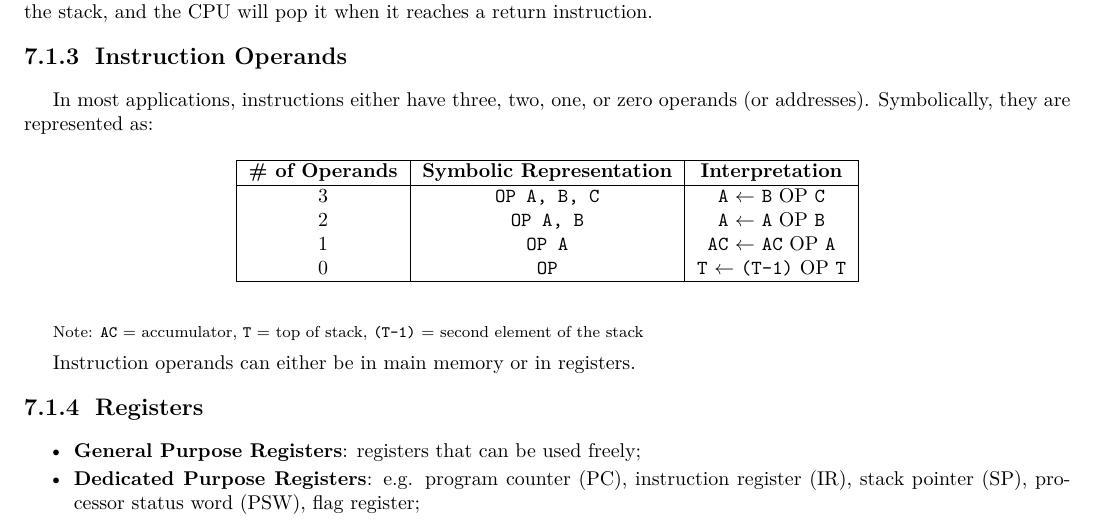
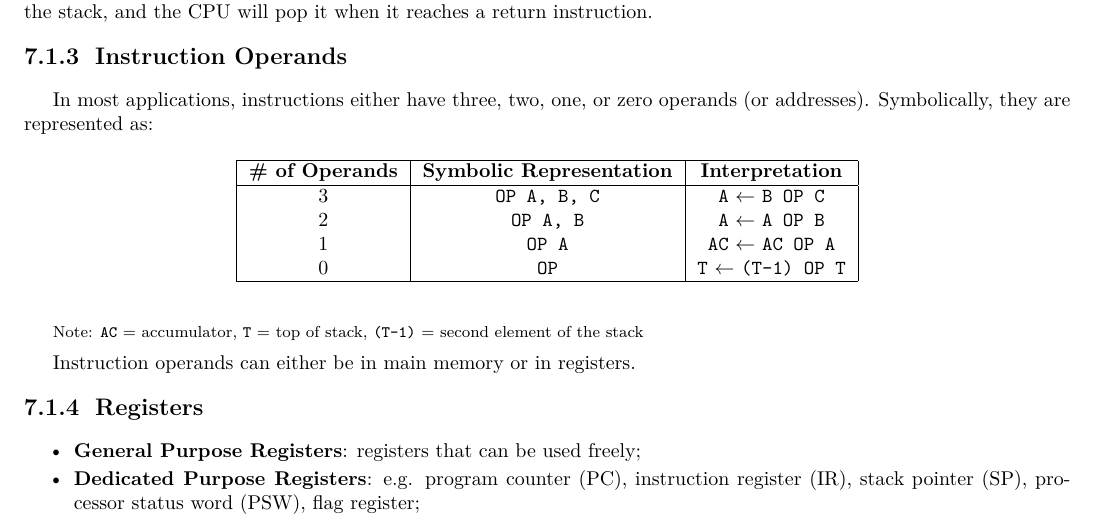
Before and after one commit to ShingZhanho/COMP2120-Notes, a LaTeX document (notes/COMP2120-Notes.tex, which reads notes/chaps/instructions-sets/index.tex): part of page 29 of 31, cut so that both start at the same text. Compiled offline with pdfLaTeX.

Commit message:
notes, fix: update symbolic representation in instruction operands table

```diff
--- a/notes/chaps/instructions-sets/index.tex
+++ b/notes/chaps/instructions-sets/index.tex
@@ -36,10 +36,10 @@ In most applications, instructions either have three, two, one, or zero operands
         \hline
         \textbf{\# of Operands} & \textbf{Symbolic Representation} & \textbf{Interpretation} \\
         \hline
-        3 & \texttt{OP A, B, C} & \texttt{A} $\gets$ \texttt{B} OP \texttt{C} \\
-        2 & \texttt{OP A, B} & \texttt{A} $\gets$ \texttt{A} OP \texttt{B} \\
-        1 & \texttt{OP A} & \texttt{AC} $\gets$ \texttt{AC} OP \texttt{A} \\
-        0 & \texttt{OP} & \texttt{T} $\gets$ \texttt{(T-1)} OP \texttt{T} \\
+        3 & \texttt{OP A, B, C} & \texttt{A} $\gets$ \texttt{B OP C} \\
+        2 & \texttt{OP A, B} & \texttt{A} $\gets$ \texttt{A OP B} \\
+        1 & \texttt{OP A} & \texttt{AC} $\gets$ \texttt{AC OP A} \\
+        0 & \texttt{OP} & \texttt{T} $\gets$ \texttt{(T-1) OP T} \\
         \hline
     \end{tabular}
 \end{table}
```
